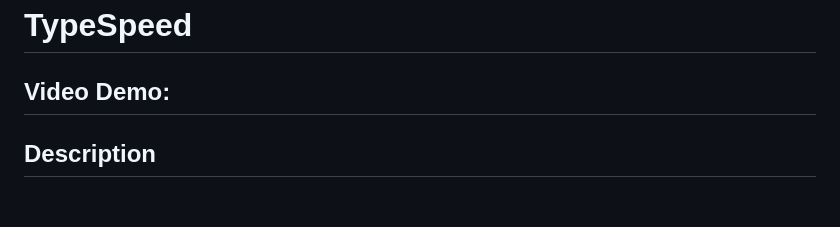
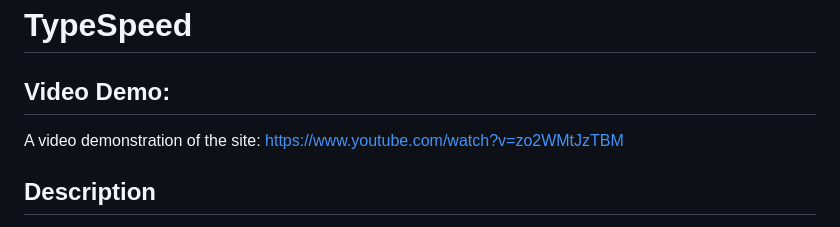
Before and after one commit to dastarruer/CS50FinalProject, a Markdown page: README.md, the part around the change. Rendered like a GitHub page; blank space fills up the shorter version.

Commit message:
Added a video demo to the documentation

```diff
--- a/README.md
+++ b/README.md
@@ -1,5 +1,6 @@
 # TypeSpeed
 ## Video Demo:
+A video demonstration of the site: https://www.youtube.com/watch?v=zo2WMtJzTBM
 ## Description
 TypeSpeed is a typing test. It gives the user a random set of words under 3 syllables to type. Once the user has finished typing them, they recieve their WPM, at which point they are promtped to try again.
 This project utilizes `HTML`, `CSS`, `JavaScript`, and `Flask`.
```
